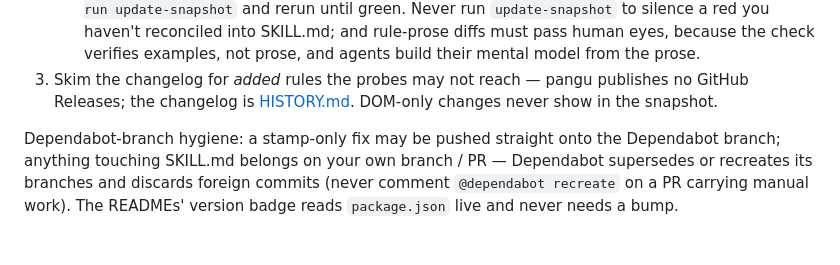
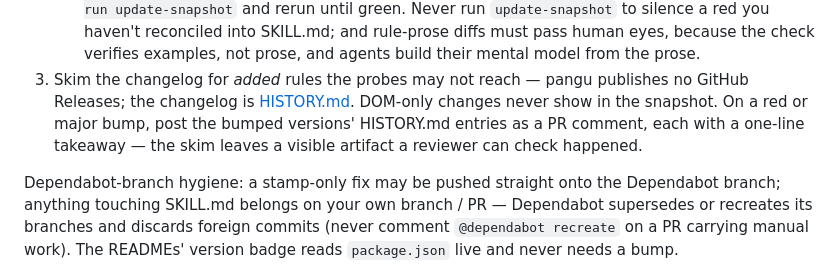
Before and after one commit to shihyuho/pangu.skill, a Markdown page: AGENTS.md, the part around the change. GitHub-like rendering; blank space fills up the shorter version.

Commit message:
docs: make the changelog skim leave a visible artifact
On a red or major bump, the HISTORY.md entries go into a PR comment with a
one-line takeaway each — step 3 was the only part of the flow with no
mechanical or visible trace, so a reviewer couldn't tell whether it was
done or skipped.

Co-Authored-By: Claude Fable 5 <noreply@anthropic.com>

```diff
--- a/AGENTS.md
+++ b/AGENTS.md
@@ -50,7 +50,10 @@ red at the stamps on every bump — even a behavior-free patch. The flow:
 3. Skim the changelog for *added* rules the probes may not reach — pangu
    publishes no GitHub Releases; the changelog is
    [HISTORY.md](https://github.com/vinta/pangu.js/blob/master/HISTORY.md).
-   DOM-only changes never show in the snapshot.
+   DOM-only changes never show in the snapshot. On a red or major bump, post
+   the bumped versions' HISTORY.md entries as a PR comment, each with a
+   one-line takeaway — the skim leaves a visible artifact a reviewer can
+   check happened.
 
 Dependabot-branch hygiene: a stamp-only fix may be pushed straight onto the
 Dependabot branch; anything touching SKILL.md belongs on your own branch / PR —
```
